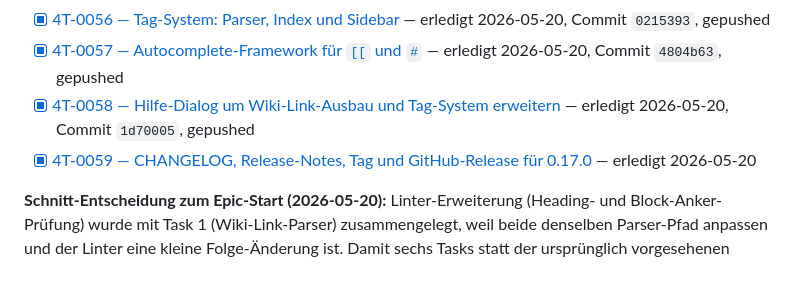
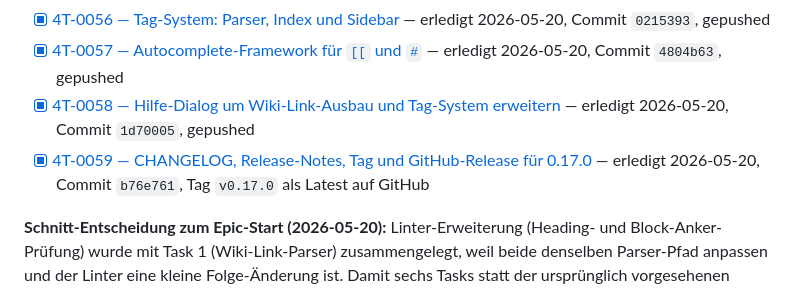
Before and after one commit to MatthiasSCG/SCG-Markdown-Viewer, a Markdown page: Projektmanagement/Aufgaben/3E-0011-wiki-link-ausbau-und-tag-system.md, the part around the change. Drawn GitHub-style.

Commit message:
3E-0011: Hash-Nachtrag fuer 4T-0059 (Commit b76e761, Tag v0.17.0)

```diff
--- a/Projektmanagement/Aufgaben/3E-0011-wiki-link-ausbau-und-tag-system.md
+++ b/Projektmanagement/Aufgaben/3E-0011-wiki-link-ausbau-und-tag-system.md
@@ -56,7 +56,7 @@ Beide Mechanismen teilen sich technisch ein Pattern: ein Trigger-Zeichen im Edit
 - [x] [4T-0056 — Tag-System: Parser, Index und Sidebar](4T-0056-tag-system.md) — erledigt 2026-05-20, Commit `0215393`, gepushed
 - [x] [4T-0057 — Autocomplete-Framework für `[[` und `#`](4T-0057-autocomplete-framework.md) — erledigt 2026-05-20, Commit `4804b63`, gepushed
 - [x] [4T-0058 — Hilfe-Dialog um Wiki-Link-Ausbau und Tag-System erweitern](4T-0058-hilfe-dialog-wiki-link-tag.md) — erledigt 2026-05-20, Commit `1d70005`, gepushed
-- [x] [4T-0059 — CHANGELOG, Release-Notes, Tag und GitHub-Release für 0.17.0](4T-0059-changelog-release-0170.md) — erledigt 2026-05-20
+- [x] [4T-0059 — CHANGELOG, Release-Notes, Tag und GitHub-Release für 0.17.0](4T-0059-changelog-release-0170.md) — erledigt 2026-05-20, Commit `b76e761`, Tag `v0.17.0` als Latest auf GitHub
 
 **Schnitt-Entscheidung zum Epic-Start (2026-05-20):** Linter-Erweiterung (Heading- und Block-Anker-Prüfung) wurde mit Task 1 (Wiki-Link-Parser) zusammengelegt, weil beide denselben Parser-Pfad anpassen und der Linter eine kleine Folge-Änderung ist. Damit sechs Tasks statt der ursprünglich vorgesehenen sieben.
 
```
